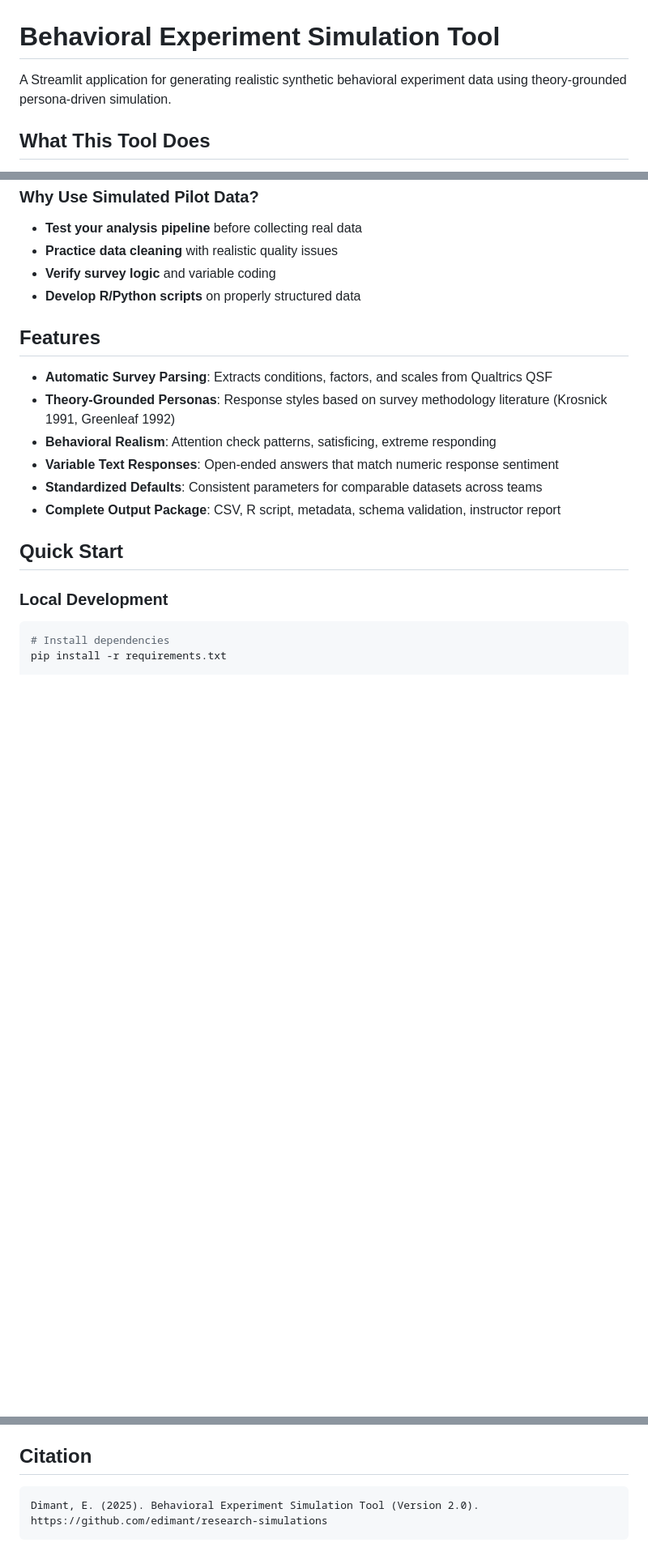
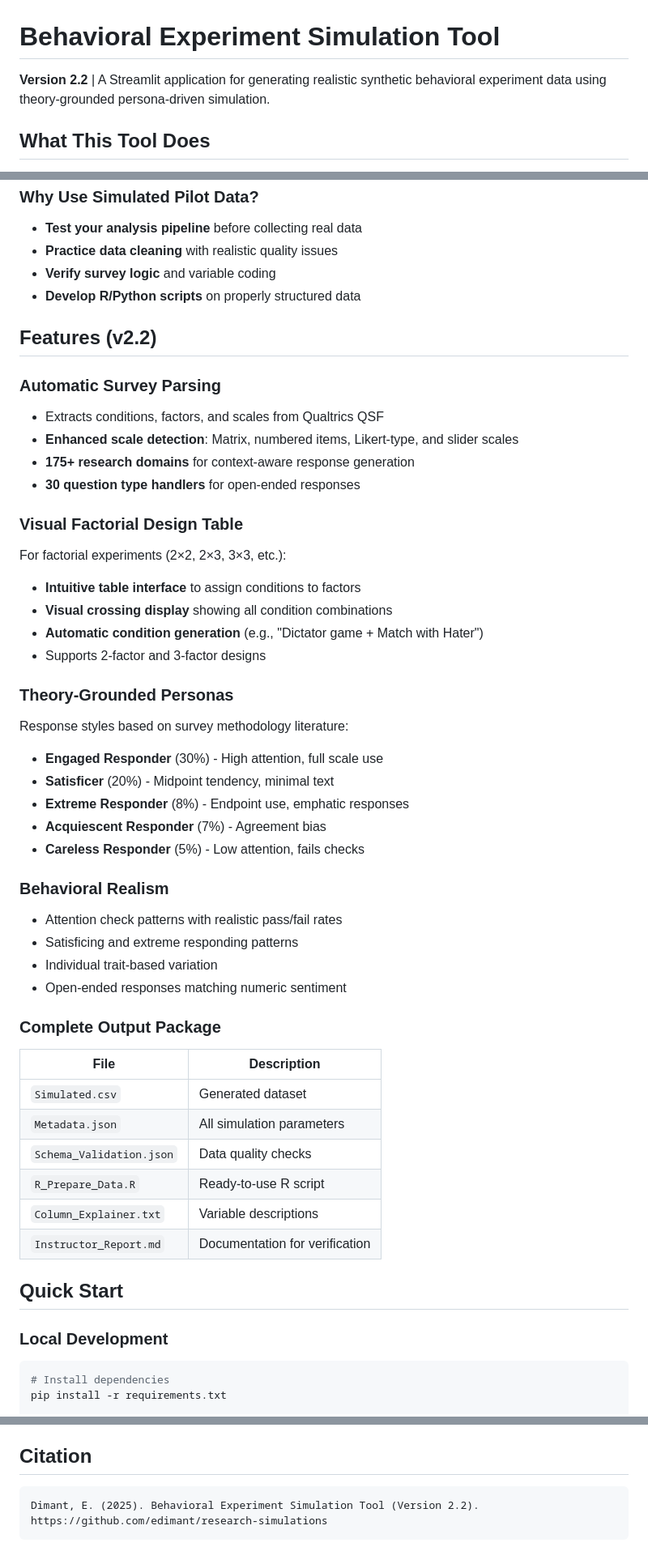
Before and after one commit to eugendimant/research-simulations, a Markdown page: simulation_app/README.md, 3 parts joined by grey strips. Shown at 81% size. Drawn GitHub-style; blank space fills up the shorter version.

````diff
--- a/simulation_app/README.md
+++ b/simulation_app/README.md
@@ -1,6 +1,6 @@
 # Behavioral Experiment Simulation Tool
 
-A Streamlit application for generating realistic synthetic behavioral experiment data using theory-grounded persona-driven simulation.
+**Version 2.2** | A Streamlit application for generating realistic synthetic behavioral experiment data using theory-grounded persona-driven simulation.
 
 ## What This Tool Does
 
@@ -18,14 +18,44 @@ A Streamlit application for generating realistic synthetic behavioral experiment
 - **Verify survey logic** and variable coding
 - **Develop R/Python scripts** on properly structured data
 
-## Features
+## Features (v2.2)
 
-- **Automatic Survey Parsing**: Extracts conditions, factors, and scales from Qualtrics QSF
-- **Theory-Grounded Personas**: Response styles based on survey methodology literature (Krosnick 1991, Greenleaf 1992)
-- **Behavioral Realism**: Attention check patterns, satisficing, extreme responding
-- **Variable Text Responses**: Open-ended answers that match numeric response sentiment
-- **Standardized Defaults**: Consistent parameters for comparable datasets across teams
-- **Complete Output Package**: CSV, R script, metadata, schema validation, instructor report
+### Automatic Survey Parsing
+- Extracts conditions, factors, and scales from Qualtrics QSF
+- **Enhanced scale detection**: Matrix, numbered items, Likert-type, and slider scales
+- **175+ research domains** for context-aware response generation
+- **30 question type handlers** for open-ended responses
+
+### Visual Factorial Design Table
+For factorial experiments (2×2, 2×3, 3×3, etc.):
+- **Intuitive table interface** to assign conditions to factors
+- **Visual crossing display** showing all condition combinations
+- **Automatic condition generation** (e.g., "Dictator game + Match with Hater")
+- Supports 2-factor and 3-factor designs
+
+### Theory-Grounded Personas
+Response styles based on survey methodology literature:
+- **Engaged Responder** (30%) - High attention, full scale use
+- **Satisficer** (20%) - Midpoint tendency, minimal text
+- **Extreme Responder** (8%) - Endpoint use, emphatic responses
+- **Acquiescent Responder** (7%) - Agreement bias
+- **Careless Responder** (5%) - Low attention, fails checks
+
+### Behavioral Realism
+- Attention check patterns with realistic pass/fail rates
+- Satisficing and extreme responding patterns
+- Individual trait-based variation
+- Open-ended responses matching numeric sentiment
+
+### Complete Output Package
+| File | Description |
+|------|-------------|
+| `Simulated.csv` | Generated dataset |
+| `Metadata.json` | All simulation parameters |
+| `Schema_Validation.json` | Data quality checks |
+| `R_Prepare_Data.R` | Ready-to-use R script |
+| `Column_Explainer.txt` | Variable descriptions |
+| `Instructor_Report.md` | Documentation for verification |
 
 ## Quick Start
 
@@ -148,6 +198,6 @@ For academic and educational use.
 ## Citation
 
 ```
-Dimant, E. (2025). Behavioral Experiment Simulation Tool (Version 2.0).
+Dimant, E. (2025). Behavioral Experiment Simulation Tool (Version 2.2).
 https://github.com/edimant/research-simulations
 ```
````
Also changed, not shown: other parts of simulation_app/README.md (+37 -17 lines), simulation_app/docs/methods_summary.md (+90 -9 lines).
